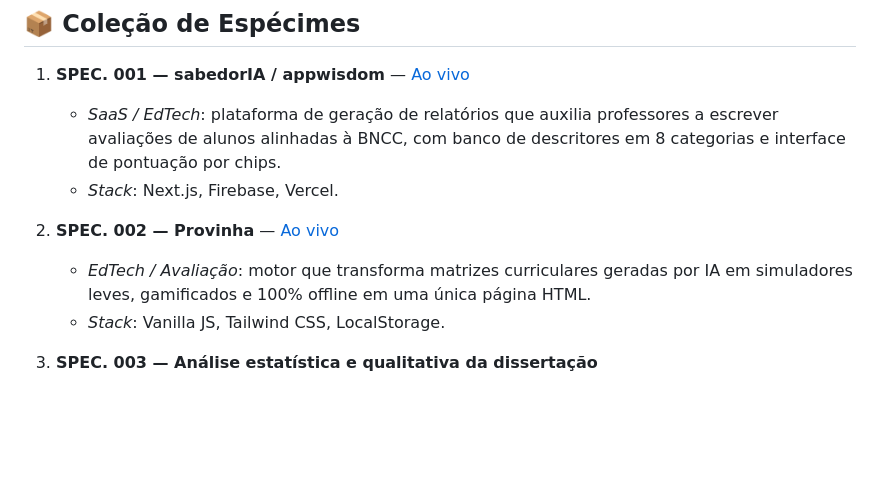
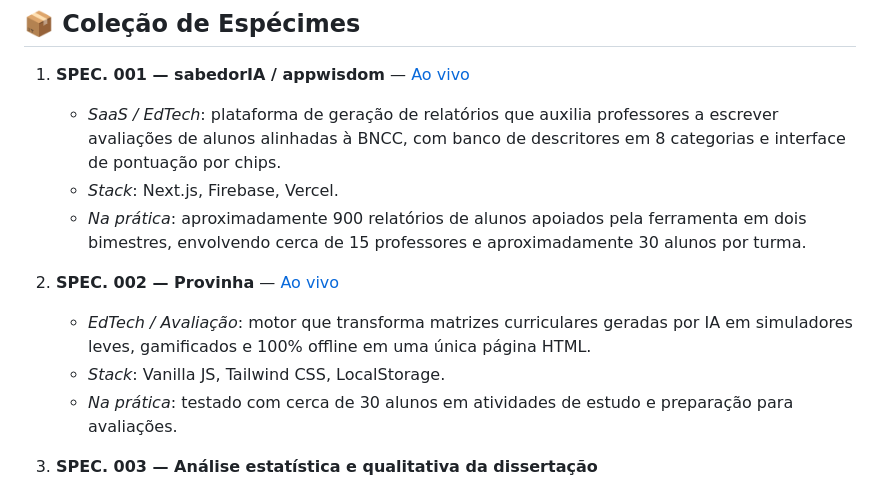
Before and after one commit to bjnobrega/field-notes, a Markdown page: README.md, the part around the change. Drawn GitHub-style; blank space fills up the shorter version.

Commit message:
Document field-use evidence for sabedorIA and Provinha

```diff
--- a/README.md
+++ b/README.md
@@ -20,10 +20,12 @@ Este repositório contém o código-fonte do site [bjnobrega.github.io/field-not
 1. **SPEC. 001 — sabedorIA / appwisdom** — [Ao vivo](https://appsabedoria.com.br)
    * *SaaS / EdTech*: plataforma de geração de relatórios que auxilia professores a escrever avaliações de alunos alinhadas à BNCC, com banco de descritores em 8 categorias e interface de pontuação por chips.
    * *Stack*: Next.js, Firebase, Vercel.
+   * *Na prática*: aproximadamente 900 relatórios de alunos apoiados pela ferramenta em dois bimestres, envolvendo cerca de 15 professores e aproximadamente 30 alunos por turma.
 
 2. **SPEC. 002 — Provinha** — [Ao vivo](https://appsabedoria.com.br/provinha)
    * *EdTech / Avaliação*: motor que transforma matrizes curriculares geradas por IA em simuladores leves, gamificados e 100% offline em uma única página HTML.
    * *Stack*: Vanilla JS, Tailwind CSS, LocalStorage.
+   * *Na prática*: testado com cerca de 30 alunos em atividades de estudo e preparação para avaliações.
 
 3. **SPEC. 003 — Análise estatística e qualitativa da dissertação**
    * *Ferramenta de Pesquisa (M.Sc. UFRJ)*: fluxo quanti/quali para dados de pesquisa, com testes de Wilcoxon, correlação bisserial e codificação com indicadores de alfabetização científica de Sasseron & Carvalho.
```
